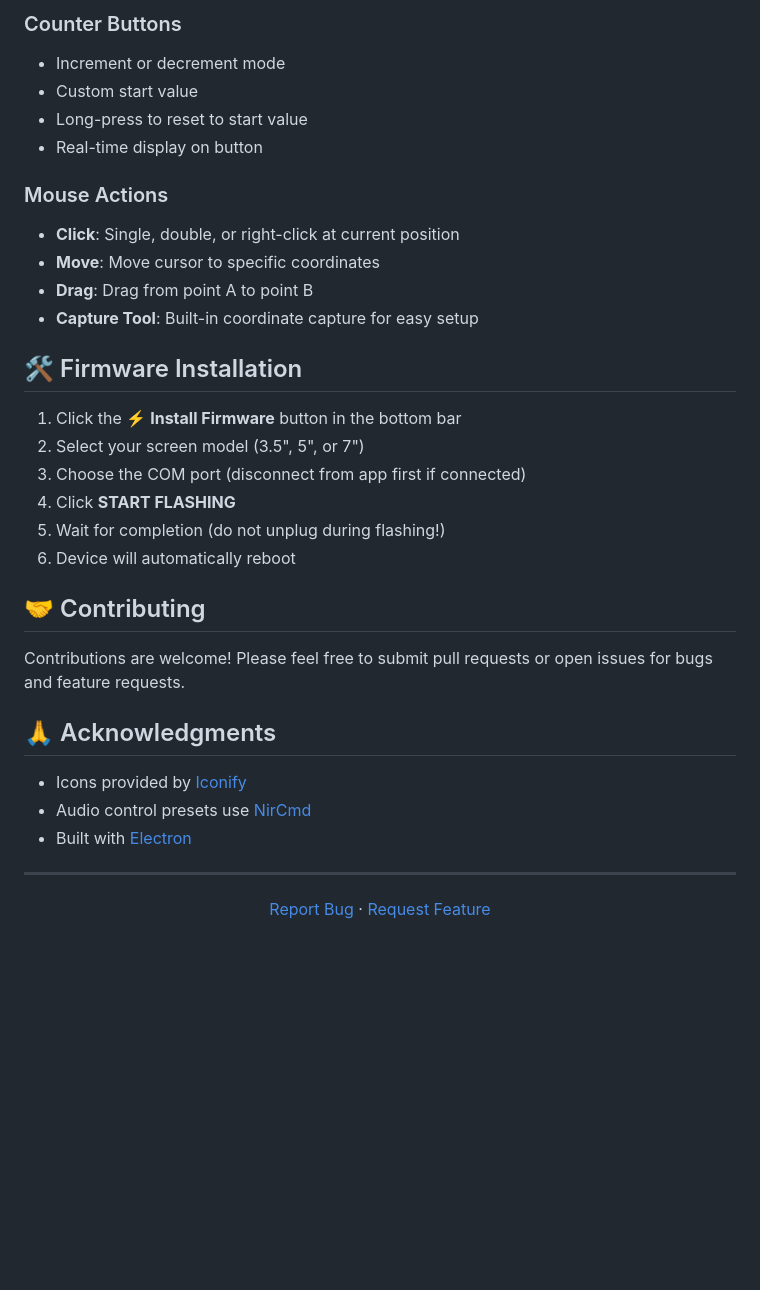
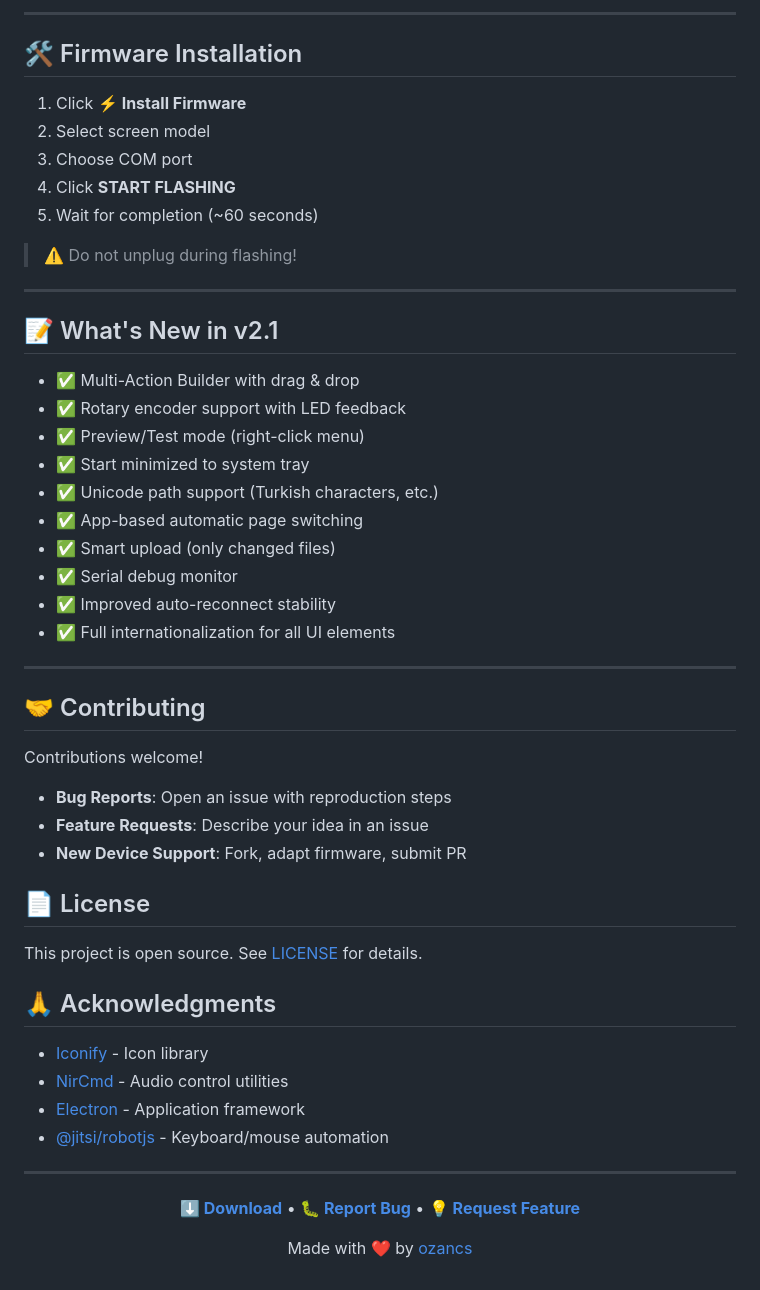
Before and after one commit to ozancs/smartdeck, a Markdown page: README.md, the part around one of its changes. GitHub-like rendering; blank space fills up the shorter version.

```diff
--- a/README.md
+++ b/README.md
@@ -188,45 +196,57 @@ Toggle buttons have two states with independent configurations:
-### Counter Buttons
-
-- Increment or decrement mode
-- Custom start value
-- Long-press to reset to start value
-- Real-time display on button
-
-### Mouse Actions
-
-- **Click**: Single, double, or right-click at current position
-- **Move**: Move cursor to specific coordinates
-- **Drag**: Drag from point A to point B
-- **Capture Tool**: Built-in coordinate capture for easy setup
-
-
+---
 
 ## 🛠️ Firmware Installation
 
-1. Click the **⚡ Install Firmware** button in the bottom bar
-2. Select your screen model (3.5", 5", or 7")
-3. Choose the COM port (disconnect from app first if connected)
+1. Click **⚡ Install Firmware**
+2. Select screen model
+3. Choose COM port
 4. Click **START FLASHING**
-5. Wait for completion (do not unplug during flashing!)
-6. Device will automatically reboot
+5. Wait for completion (~60 seconds)
 
+> ⚠️ Do not unplug during flashing!
 
+---
+
+## 📝 What's New in v2.1
+
+- ✅ Multi-Action Builder with drag & drop
+- ✅ Rotary encoder support with LED feedback
+- ✅ Preview/Test mode (right-click menu)
+- ✅ Start minimized to system tray
+- ✅ Unicode path support (Turkish characters, etc.)
+- ✅ App-based automatic page switching
+- ✅ Smart upload (only changed files)
+- ✅ Serial debug monitor
+- ✅ Improved auto-reconnect stability
+- ✅ Full internationalization for all UI elements
+
+---
 
 ## 🤝 Contributing
 
-Contributions are welcome! Please feel free to submit pull requests or open issues for bugs and feature requests.
+Contributions welcome!
 
+- **Bug Reports**: Open an issue with reproduction steps
+- **Feature Requests**: Describe your idea in an issue
+- **New Device Support**: Fork, adapt firmware, submit PR
+
+## 📄 License
+
+This project is open source. See [LICENSE](LICENSE) for details.
 
 ## 🙏 Acknowledgments
 
-- Icons provided by [Iconify](https://iconify.design/)
-- Audio control presets use [NirCmd](https://www.nirsoft.net/utils/nircmd.html)
-- Built with [Electron](https://www.electronjs.org/)
+- [Iconify](https://iconify.design/) - Icon library
+- [NirCmd](https://www.nirsoft.net/utils/nircmd.html) - Audio control utilities
+- [Electron](https://www.electronjs.org/) - Application framework
+- [@jitsi/robotjs](https://github.com/nicktgr15/robotjs) - Keyboard/mouse automation
 
 ---
 
 <div align="center">
 
-[Report Bug](https://github.com/ozancs/smartdeck/issues) · [Request Feature](https://github.com/ozancs/smartdeck/issues)
+**[⬇️ Download](https://github.com/ozancs/smartdeck/releases)** • **[🐛 Report Bug](https://github.com/ozancs/smartdeck/issues)** • **[💡 Request Feature](https://github.com/ozancs/smartdeck/issues)**
+
+Made with ❤️ by [ozancs](https://github.com/ozancs)
 
 </div>
```
Also changed, not shown: other parts of README.md (+143 -135 lines).
